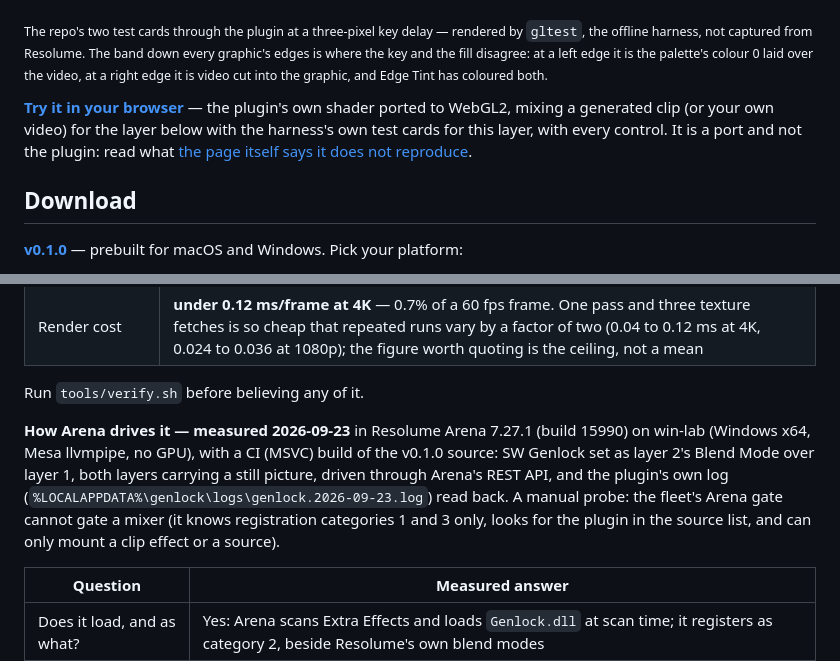
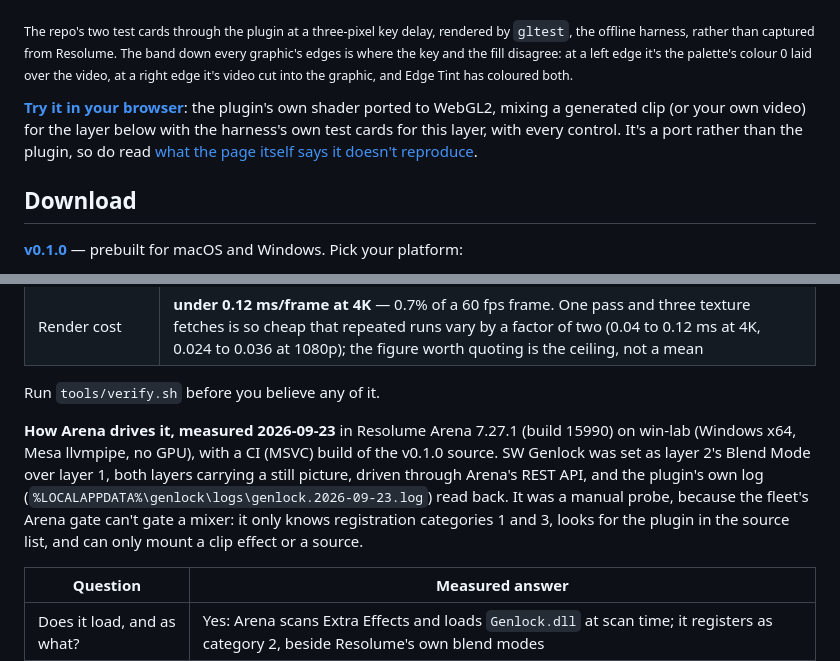
Before and after one commit to stoatworks-labs/genlock, a Markdown page: README.md, 2 parts joined by grey strips. Drawn GitHub-style.

```diff
--- a/README.md
+++ b/README.md
@@ -24,17 +19,17 @@ An Amiga genlock — flaws and all — as an FFGL **mixer** for
 
 ![The computer's picture keyed over video, with a coloured fringe down one side of every edge](docs/hero.png)
 
-<sub>The repo's two test cards through the plugin at a three-pixel key delay —
-rendered by `gltest`, the offline harness, not captured from Resolume. The band
+<sub>The repo's two test cards through the plugin at a three-pixel key delay,
+rendered by `gltest`, the offline harness, rather than captured from Resolume. The band
 down every graphic's edges is where the key and the fill disagree: at a left
-edge it is the palette's colour 0 laid over the video, at a right edge it is
+edge it's the palette's colour 0 laid over the video, at a right edge it's
 video cut into the graphic, and Edge Tint has coloured both.</sub>
 
-**[Try it in your browser](https://genlock-demo.stoatworks-labs.com)** — the
+**[Try it in your browser](https://genlock-demo.stoatworks-labs.com)**: the
 plugin's own shader ported to WebGL2, mixing a generated clip (or your own
 video) for the layer below with the harness's own test cards for this layer,
-with every control. It is a port and not the plugin: read what
-[the page itself says it does not reproduce](https://genlock-demo.stoatworks-labs.com).
+with every control. It's a port rather than the plugin, so do read
+[what the page itself says it doesn't reproduce](https://genlock-demo.stoatworks-labs.com).
 
 <!-- downloads:start -->
 
@@ -236,16 +231,16 @@ does with it once chosen is the table after this one):
 | Windows host | Resolume Arena **7.27.1**, Windows x64 (Mesa llvmpipe): `Genlock.dll` in Extra Effects **loaded** and registered as `'SW Genlock' uid: GL01 category: 2` — the category Resolume's own blend modes and transitions register under — and **SW Genlock is in every layer's Blend Mode list**. There is no Extra Mixers folder on Windows either |
 | Render cost | **under 0.12 ms/frame at 4K** — 0.7% of a 60 fps frame. One pass and three texture fetches is so cheap that repeated runs vary by a factor of two (0.04 to 0.12 ms at 4K, 0.024 to 0.036 at 1080p); the figure worth quoting is the ceiling, not a mean |
 
-Run `tools/verify.sh` before believing any of it.
+Run `tools/verify.sh` before you believe any of it.
 
-**How Arena drives it — measured 2026-09-23** in Resolume Arena 7.27.1 (build
+**How Arena drives it, measured 2026-09-23** in Resolume Arena 7.27.1 (build
 15990) on win-lab (Windows x64, Mesa llvmpipe, no GPU), with a CI (MSVC) build
-of the v0.1.0 source: SW Genlock set as layer 2's Blend Mode over layer 1, both
+of the v0.1.0 source. SW Genlock was set as layer 2's Blend Mode over layer 1, both
 layers carrying a still picture, driven through Arena's REST API, and the
 plugin's own log (`%LOCALAPPDATA%\genlock\logs\genlock.2026-09-23.log`) read
-back. A manual probe: the fleet's Arena gate cannot gate a mixer (it knows
-registration categories 1 and 3 only, looks for the plugin in the source list,
-and can only mount a clip effect or a source).
+back. It was a manual probe, because the fleet's Arena gate can't gate a mixer: it
+only knows registration categories 1 and 3, looks for the plugin in the source list,
+and can only mount a clip effect or a source.
 
 | Question | Measured answer |
 | --- | --- |
```
Also changed, not shown: other parts of README.md (+75 -80 lines), docs/USER-GUIDE.md (+71 -72 lines).
